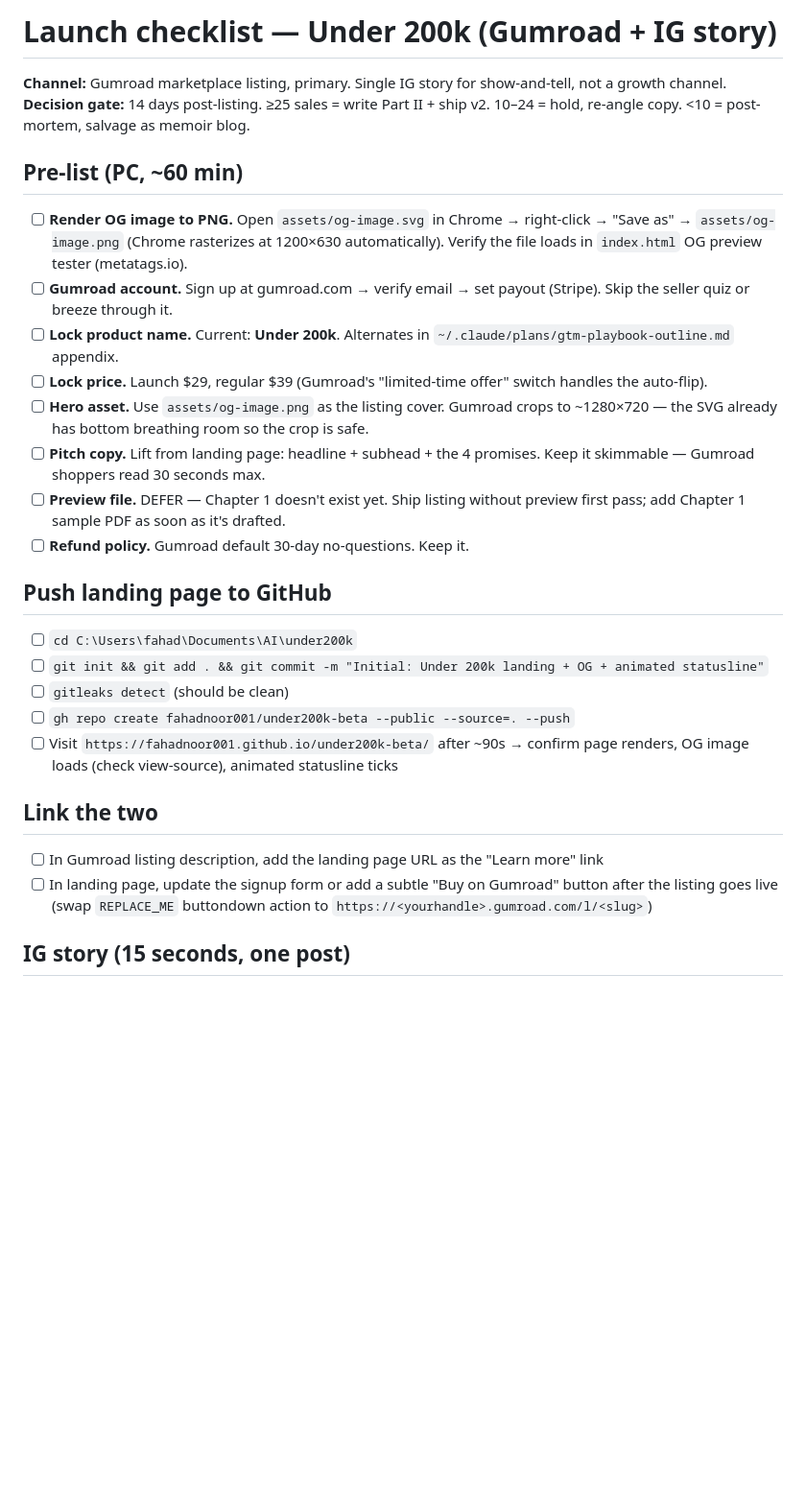
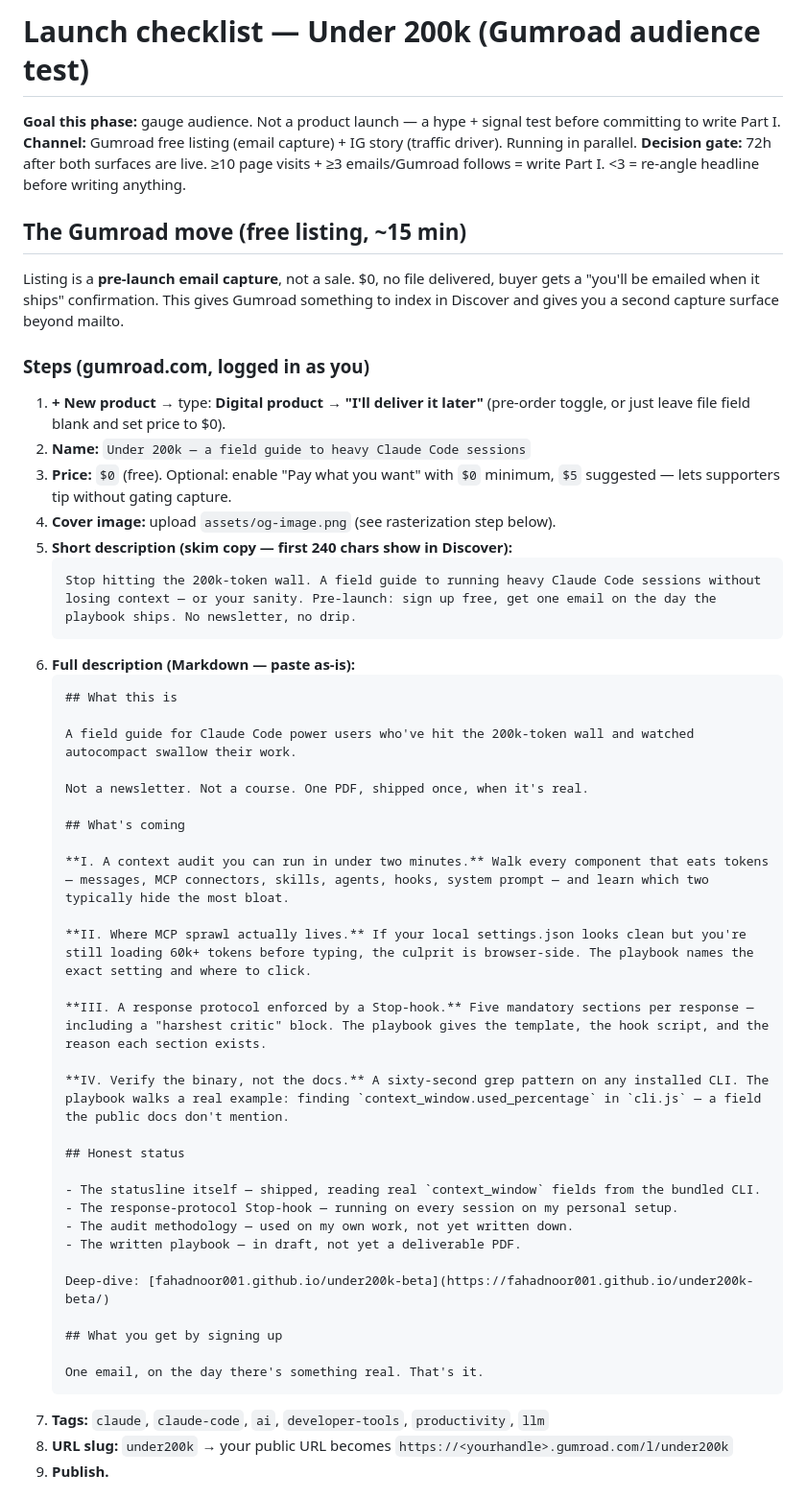
Before and after one commit to fahadnoor001/under200k-beta, a Markdown page: LAUNCH.md, the part around one of its changes. Shown at 96% size. GitHub-like rendering; blank space fills up the shorter version.

````diff
--- a/LAUNCH.md
+++ b/LAUNCH.md
@@ -1,30 +1,55 @@
-# Launch checklist — Under 200k (Gumroad + IG story)
+# Launch checklist — Under 200k (Gumroad audience test)
 
-**Channel:** Gumroad marketplace listing, primary. Single IG story for show-and-tell, not a growth channel.
-**Decision gate:** 14 days post-listing. ≥25 sales = write Part II + ship v2. 10–24 = hold, re-angle copy. <10 = post-mortem, salvage as memoir blog.
+**Goal this phase:** gauge audience. Not a product launch — a hype + signal test before committing to write Part I.
+**Channel:** Gumroad free listing (email capture) + IG story (traffic driver). Running in parallel.
+**Decision gate:** 72h after both surfaces are live. ≥10 page visits + ≥3 emails/Gumroad follows = write Part I. <3 = re-angle headline before writing anything.
 
-## Pre-list (PC, ~60 min)
+## The Gumroad move (free listing, ~15 min)
 
-- [ ] **Render OG image to PNG.** Open `assets/og-image.svg` in Chrome → right-click → "Save as" → `assets/og-image.png` (Chrome rasterizes at 1200×630 automatically). Verify the file loads in `index.html` OG preview tester (metatags.io).
-- [ ] **Gumroad account.** Sign up at gumroad.com → verify email → set payout (Stripe). Skip the seller quiz or breeze through it.
-- [ ] **Lock product name.** Current: **Under 200k**. Alternates in `~/.claude/plans/gtm-playbook-outline.md` appendix.
-- [ ] **Lock price.** Launch $29, regular $39 (Gumroad's "limited-time offer" switch handles the auto-flip).
-- [ ] **Hero asset.** Use `assets/og-image.png` as the listing cover. Gumroad crops to ~1280×720 — the SVG already has bottom breathing room so the crop is safe.
-- [ ] **Pitch copy.** Lift from landing page: headline + subhead + the 4 promises. Keep it skimmable — Gumroad shoppers read 30 seconds max.
-- [ ] **Preview file.** DEFER — Chapter 1 doesn't exist yet. Ship listing without preview first pass; add Chapter 1 sample PDF as soon as it's drafted.
-- [ ] **Refund policy.** Gumroad default 30-day no-questions. Keep it.
+Listing is a **pre-launch email capture**, not a sale. $0, no file delivered, buyer gets a "you'll be emailed when it ships" confirmation. This gives Gumroad something to index in Discover and gives you a second capture surface beyond mailto.
 
-## Push landing page to GitHub
+### Steps (gumroad.com, logged in as you)
 
-- [ ] `cd C:\Users\fahad\Documents\AI\under200k`
-- [ ] `git init && git add . && git commit -m "Initial: Under 200k landing + OG + animated statusline"`
-- [ ] `gitleaks detect` (should be clean)
-- [ ] `gh repo create fahadnoor001/under200k-beta --public --source=. --push`
-- [ ] Visit `https://fahadnoor001.github.io/under200k-beta/` after ~90s → confirm page renders, OG image loads (check view-source), animated statusline ticks
+1. **+ New product** → type: **Digital product** → **"I'll deliver it later"** (pre-order toggle, or just leave file field blank and set price to $0).
+2. **Name:** `Under 200k — a field guide to heavy Claude Code sessions`
+3. **Price:** `$0` (free). Optional: enable "Pay what you want" with `$0` minimum, `$5` suggested — lets supporters tip without gating capture.
+4. **Cover image:** upload `assets/og-image.png` (see rasterization step below).
+5. **Short description (skim copy — first 240 chars show in Discover):**
+   ```
+   Stop hitting the 200k-token wall. A field guide to running heavy Claude Code sessions without losing context — or your sanity. Pre-launch: sign up free, get one email on the day the playbook ships. No newsletter, no drip.
+   ```
+6. **Full description (Markdown — paste as-is):**
+   ```
+   ## What this is
 
-## Link the two
+   A field guide for Claude Code power users who've hit the 200k-token wall and watched autocompact swallow their work.
 
-- [ ] In Gumroad listing description, add the landing page URL as the "Learn more" link
-- [ ] In landing page, update the signup form or add a subtle "Buy on Gumroad" button after the listing goes live (swap `REPLACE_ME` buttondown action to `https://<yourhandle>.gumroad.com/l/<slug>`)
+   Not a newsletter. Not a course. One PDF, shipped once, when it's real.
 
-## IG story (15 seconds, one post)
+   ## What's coming
+
+   **I. A context audit you can run in under two minutes.** Walk every component that eats tokens — messages, MCP connectors, skills, agents, hooks, system prompt — and learn which two typically hide the most bloat.
+
+   **II. Where MCP sprawl actually lives.** If your local settings.json looks clean but you're still loading 60k+ tokens before typing, the culprit is browser-side. The playbook names the exact setting and where to click.
+
+   **III. A response protocol enforced by a Stop-hook.** Five mandatory sections per response — including a "harshest critic" block. The playbook gives the template, the hook script, and the reason each section exists.
+
+   **IV. Verify the binary, not the docs.** A sixty-second grep pattern on any installed CLI. The playbook walks a real example: finding `context_window.used_percentage` in `cli.js` — a field the public docs don't mention.
+
+   ## Honest status
+
+   - The statusline itself — shipped, reading real `context_window` fields from the bundled CLI.
+   - The response-protocol Stop-hook — running on every session on my personal setup.
+   - The audit methodology — used on my own work, not yet written down.
+   - The written playbook — in draft, not yet a deliverable PDF.
+
+   Deep-dive: [fahadnoor001.github.io/under200k-beta](https://fahadnoor001.github.io/under200k-beta/)
+
+   ## What you get by signing up
+
+   One email, on the day there's something real. That's it.
+   ```
+7. **Tags:** `claude`, `claude-code`, `ai`, `developer-tools`, `productivity`, `llm`
+8. **URL slug:** `under200k` → your public URL becomes `https://<yourhandle>.gumroad.com/l/under200k`
+9. **Publish.**
+
````
Also changed, not shown: other parts of LAUNCH.md (+46 -15 lines).
